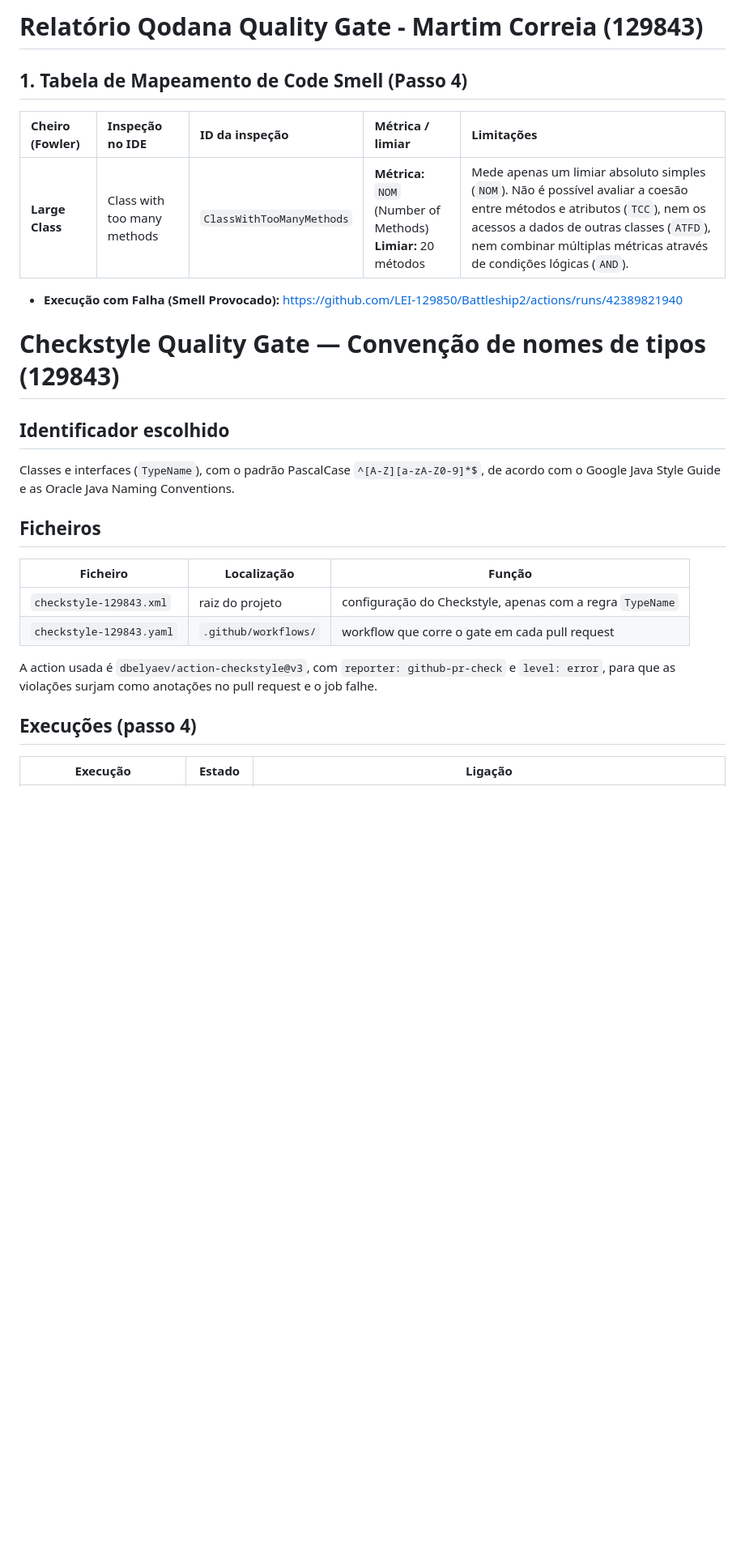
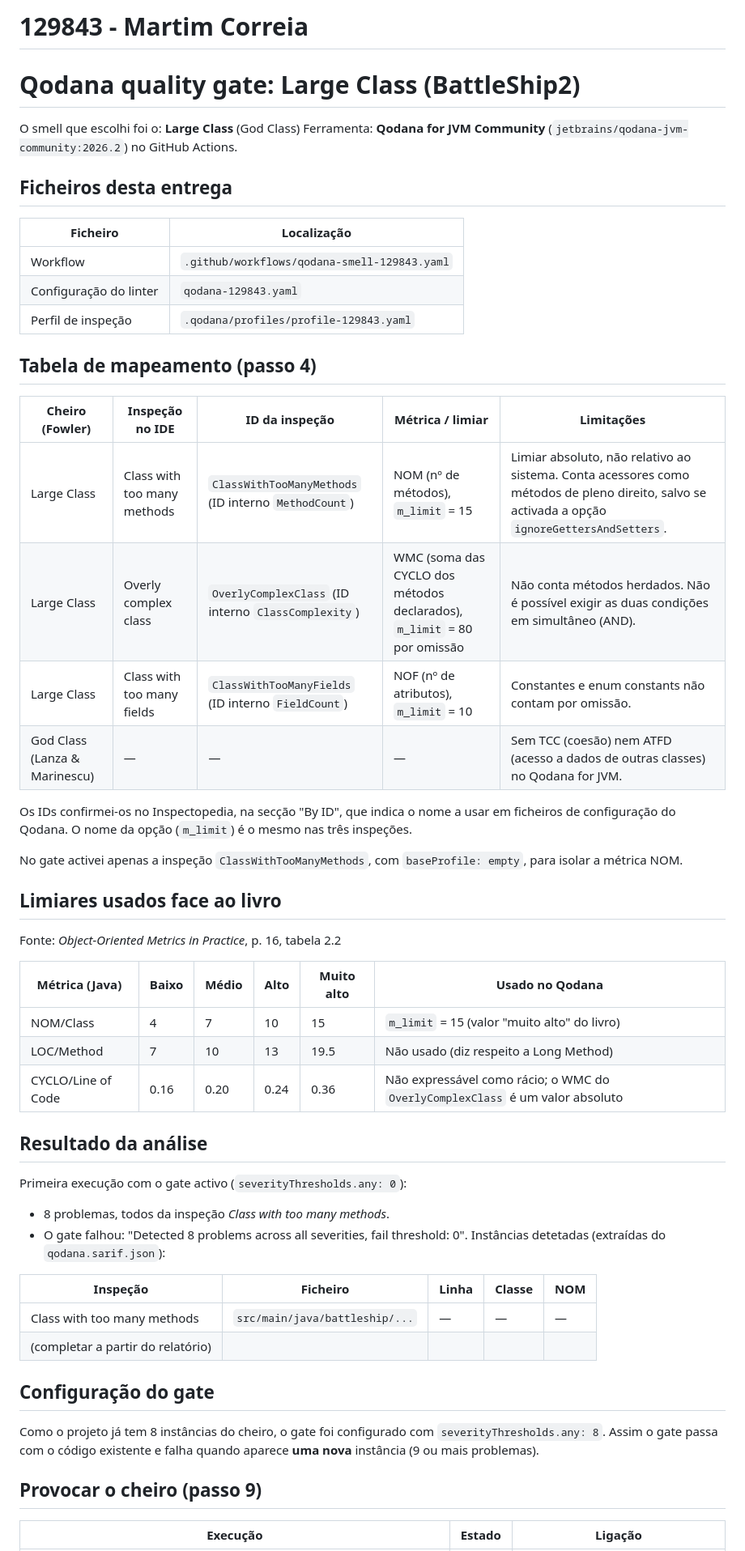
Before and after one commit to LEI-129850/Battleship2, a Markdown page: Qodana/README-129843.md, the part around one of its changes. Shown at 81% size. Rendered like a GitHub page; blank space fills up the shorter version.

```diff
--- a/Qodana/README-129843.md
+++ b/Qodana/README-129843.md
@@ -1,33 +1,64 @@
-# Relatório Qodana Quality Gate - Martim Correia (129843)
+# 129843 - Martim Correia
 
-## 1. Tabela de Mapeamento de Code Smell (Passo 4)
+# Qodana quality gate: Large Class (BattleShip2)
+
+O smell que escolhi foi o: **Large Class** (God Class)
+Ferramenta: **Qodana for JVM Community** (`jetbrains/qodana-jvm-community:2026.2`) no GitHub Actions.
+
+## Ficheiros desta entrega
+
+| Ficheiro | Localização |
+|---|---|
+| Workflow | `.github/workflows/qodana-smell-129843.yaml` |
+| Configuração do linter | `qodana-129843.yaml` |
+| Perfil de inspeção | `.qodana/profiles/profile-129843.yaml` |
+
+## Tabela de mapeamento (passo 4)
 
 | Cheiro (Fowler) | Inspeção no IDE | ID da inspeção | Métrica / limiar | Limitações |
-| :--- | :--- | :--- | :--- | :--- |
-| **Large Class** | Class with too many methods | `ClassWithTooManyMethods` | **Métrica:** `NOM` (Number of Methods)<br>**Limiar:** 20 métodos | Mede apenas um limiar absoluto simples (`NOM`). Não é possível avaliar a coesão entre métodos e atributos (`TCC`), nem os acessos a dados de outras classes (`ATFD`), nem combinar múltiplas métricas através de condições lógicas (`AND`). |
+|---|---|---|---|---|
+| Large Class | Class with too many methods | `ClassWithTooManyMethods` (ID interno `MethodCount`) | NOM (nº de métodos), `m_limit` = 15 | Limiar absoluto, não relativo ao sistema. Conta acessores como métodos de pleno direito, salvo se activada a opção `ignoreGettersAndSetters`. |
+| Large Class | Overly complex class | `OverlyComplexClass` (ID interno `ClassComplexity`) | WMC (soma das CYCLO dos métodos declarados), `m_limit` = 80 por omissão | Não conta métodos herdados. Não é possível exigir as duas condições em simultâneo (AND). |
+| Large Class | Class with too many fields | `ClassWithTooManyFields` (ID interno `FieldCount`) | NOF (nº de atributos), `m_limit` = 10 | Constantes e enum constants não contam por omissão. |
+| God Class (Lanza & Marinescu) | — | — | — | Sem TCC (coesão) nem ATFD (acesso a dados de outras classes) no Qodana for JVM. |
 
-- **Execução com Falha (Smell Provocado):** https://github.com/LEI-129850/Battleship2/actions/runs/42389821940
-<!-- 129843 - Martim Correia -->
-# Checkstyle Quality Gate — Convenção de nomes de tipos (129843)
+Os IDs confirmei-os no Inspectopedia, na secção "By ID", que indica o nome a usar
+em ficheiros de configuração do Qodana. O nome da opção (`m_limit`) é o mesmo nas
+três inspeções.
 
-## Identificador escolhido
+No gate activei apenas a inspeção `ClassWithTooManyMethods`, com
+`baseProfile: empty`, para isolar a métrica NOM.
 
-Classes e interfaces (`TypeName`), com o padrão PascalCase
-`^[A-Z][a-zA-Z0-9]*$`, de acordo com o Google Java Style Guide e as
-Oracle Java Naming Conventions.
+## Limiares usados face ao livro
 
-## Ficheiros
+Fonte: *Object-Oriented Metrics in Practice*, p. 16, tabela 2.2
 
-| Ficheiro | Localização | Função |
-|---|---|---|
-| `checkstyle-129843.xml` | raiz do projeto | configuração do Checkstyle, apenas com a regra `TypeName` |
-| `checkstyle-129843.yaml` | `.github/workflows/` | workflow que corre o gate em cada pull request |
+| Métrica (Java) | Baixo | Médio | Alto | Muito alto | Usado no Qodana |
+|---|---|---|---|---|---|
+| NOM/Class | 4 | 7 | 10 | 15 | `m_limit` = 15 (valor "muito alto" do livro) |
+| LOC/Method | 7 | 10 | 13 | 19.5 | Não usado (diz respeito a Long Method) |
+| CYCLO/Line of Code | 0.16 | 0.20 | 0.24 | 0.36 | Não expressável como rácio; o WMC do `OverlyComplexClass` é um valor absoluto |
 
-A action usada é `dbelyaev/action-checkstyle@v3`, com `reporter: github-pr-check`
-e `level: error`, para que as violações surjam como anotações no pull request e
-o job falhe.
+## Resultado da análise
 
-## Execuções (passo 4)
+Primeira execução com o gate activo (`severityThresholds.any: 0`):
+
+- 8 problemas, todos da inspeção *Class with too many methods*.
+- O gate falhou: "Detected 8 problems across all severities, fail threshold: 0".
+Instâncias detetadas (extraídas do `qodana.sarif.json`):
+
+| Inspeção | Ficheiro | Linha | Classe | NOM |
+|---|---|---|---|---|
+| Class with too many methods | `src/main/java/battleship/...` | — | — | — |
+| (completar a partir do relatório) | | | | |
+
+## Configuração do gate
+
+Como o projeto já tem 8 instâncias do cheiro, o gate foi configurado com
+`severityThresholds.any: 8`. Assim o gate passa com o código existente e falha
+quando aparece **uma nova** instância (9 ou mais problemas).
+
+## Provocar o cheiro (passo 9)
 
 | Execução | Estado | Ligação |
 |---|---|---|
```
Also changed, not shown: other parts of Qodana/README-129843.md (+34 -20 lines).
